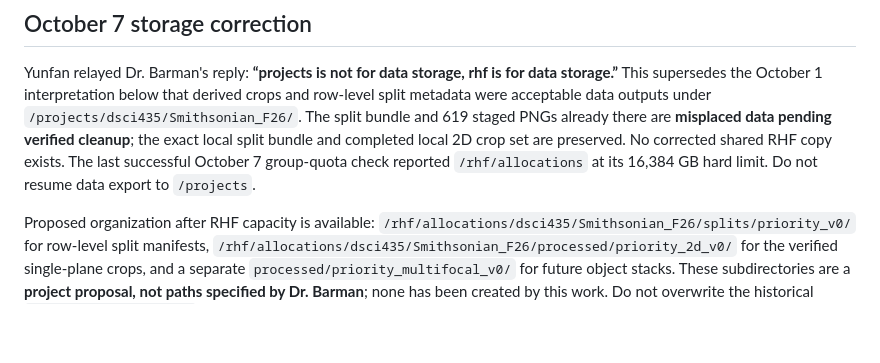
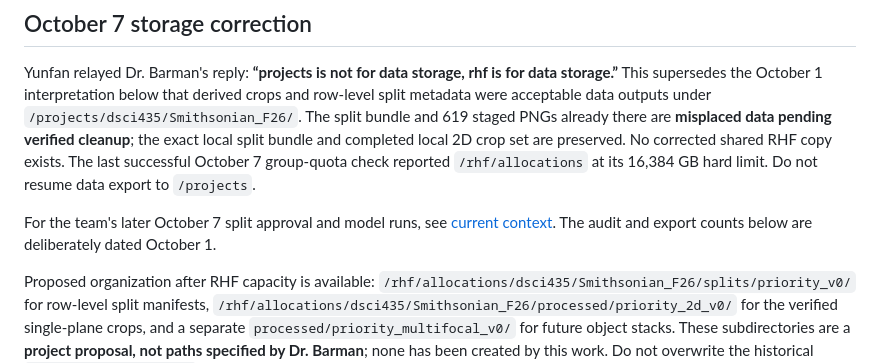
Before and after one commit to PatrickBats/Smithsonian_fossil_F26, a Markdown page: docs/F26_DATA_PROGRESS_2026-10-01.md, the part around the change. Drawn GitHub-style; blank space fills up the shorter version.

Commit message:
Link newer baseline status from dated data report

```diff
--- a/docs/F26_DATA_PROGRESS_2026-10-01.md
+++ b/docs/F26_DATA_PROGRESS_2026-10-01.md
@@ -3,6 +3,8 @@
 ## October 7 storage correction
 
 Yunfan relayed Dr. Barman's reply: **“projects is not for data storage, rhf is for data storage.”** This supersedes the October 1 interpretation below that derived crops and row-level split metadata were acceptable data outputs under `/projects/dsci435/Smithsonian_F26/`. The split bundle and 619 staged PNGs already there are **misplaced data pending verified cleanup**; the exact local split bundle and completed local 2D crop set are preserved. No corrected shared RHF copy exists. The last successful October 7 group-quota check reported `/rhf/allocations` at its 16,384 GB hard limit. Do not resume data export to `/projects`.
+
+For the team's later October 7 split approval and model runs, see [current context](CURRENT_CONTEXT.md). The audit and export counts below are deliberately dated October 1.
 
 Proposed organization after RHF capacity is available: `/rhf/allocations/dsci435/Smithsonian_F26/splits/priority_v0/` for row-level split manifests, `/rhf/allocations/dsci435/Smithsonian_F26/processed/priority_2d_v0/` for the verified single-plane crops, and a separate `processed/priority_multifocal_v0/` for future object stacks. These subdirectories are a **project proposal, not paths specified by Dr. Barman**; none has been created by this work. Do not overwrite the historical `smithsonian_full_sp26` tree. See [script safety notes](../scripts/f26/README.md).
 
```
